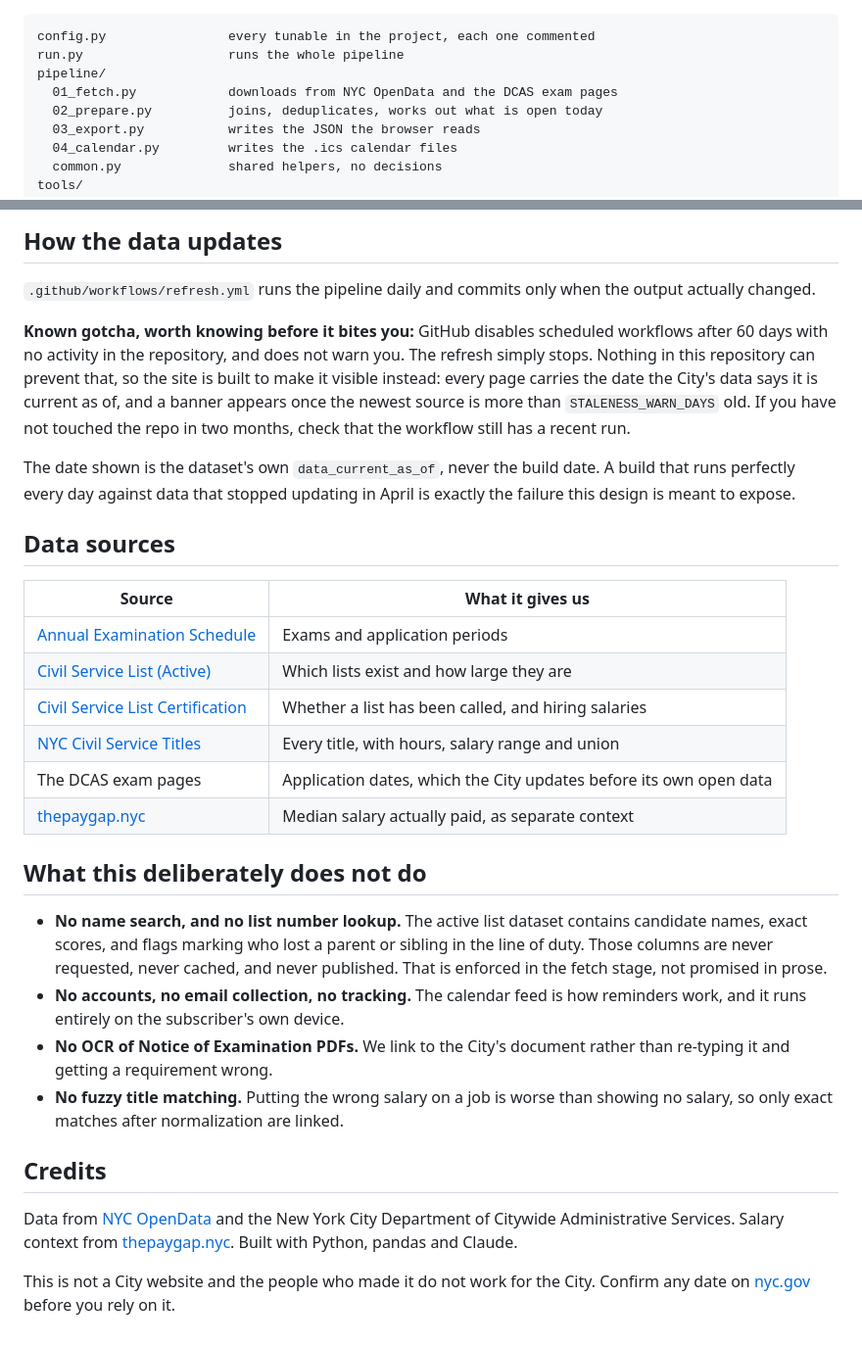
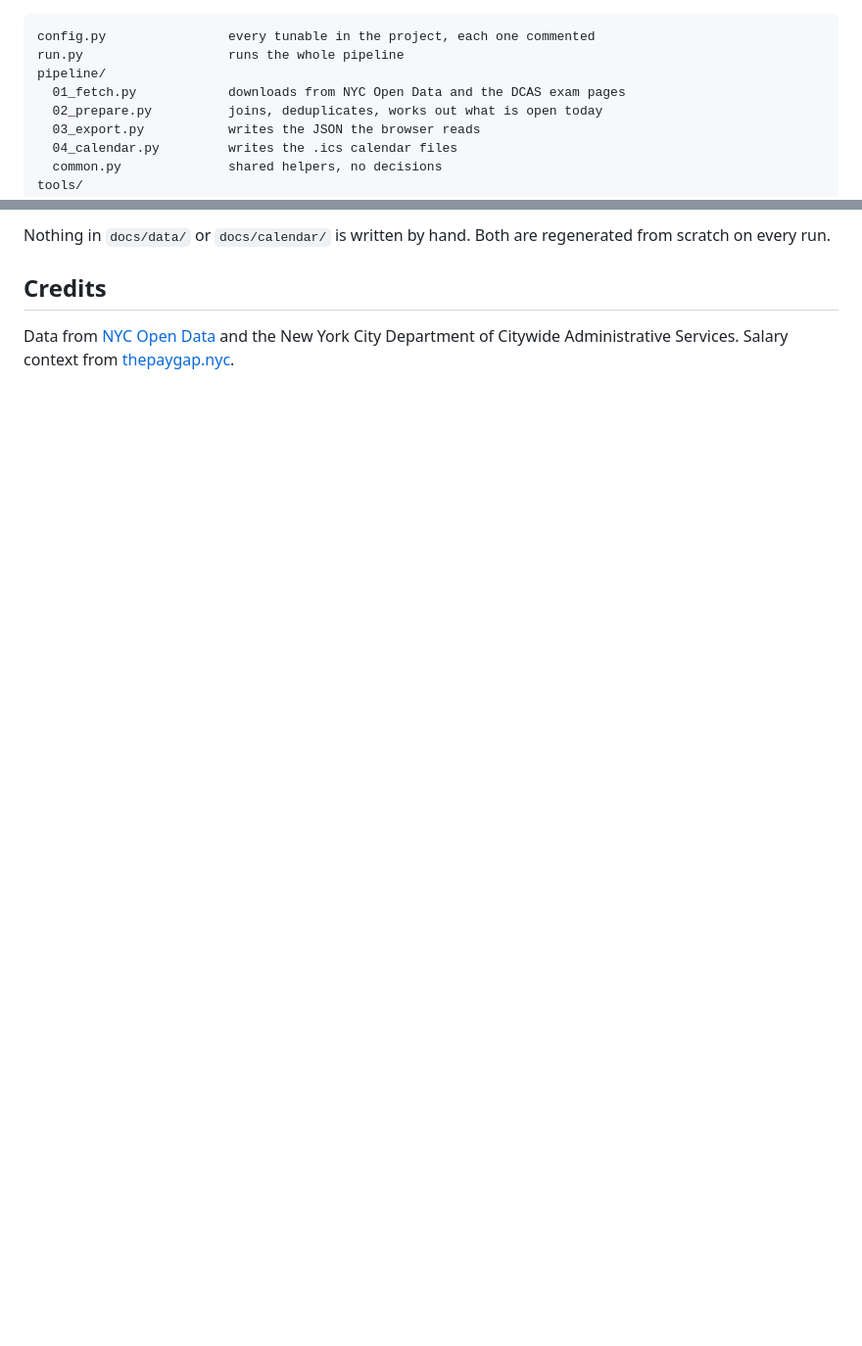
Before and after one commit to jaramana/civilservice.nyc, a Markdown page: README.md, 2 parts joined by grey strips. Shown at 98% size. Rendered like a GitHub page; blank space fills up the shorter version.

```diff
--- a/README.md
+++ b/README.md
@@ -18,7 +158,7 @@ link to.
 config.py                every tunable in the project, each one commented
 run.py                   runs the whole pipeline
 pipeline/
-  01_fetch.py            downloads from NYC OpenData and the DCAS exam pages
+  01_fetch.py            downloads from NYC Open Data and the DCAS exam pages
   02_prepare.py          joins, deduplicates, works out what is open today
   03_export.py           writes the JSON the browser reads
   04_calendar.py         writes the .ics calendar files
@@ -132,51 +189,7 @@ publishing a site with a silently missing field.
-## How the data updates
-
-`.github/workflows/refresh.yml` runs the pipeline daily and commits only when
-the output actually changed.
-
-**Known gotcha, worth knowing before it bites you:** GitHub disables scheduled
-workflows after 60 days with no activity in the repository, and does not warn
-you. The refresh simply stops. Nothing in this repository can prevent that, so
-the site is built to make it visible instead: every page carries the date the
-City's data says it is current as of, and a banner appears once the newest
-source is more than `STALENESS_WARN_DAYS` old. If you have not touched the repo
-in two months, check that the workflow still has a recent run.
-
-The date shown is the dataset's own `data_current_as_of`, never the build date.
-A build that runs perfectly every day against data that stopped updating in
-April is exactly the failure this design is meant to expose.
-
-## Data sources
-
-| Source | What it gives us |
-|---|---|
-| [Annual Examination Schedule](https://data.cityofnewyork.us/d/4ptz-hmtc) | Exams and application periods |
-| [Civil Service List (Active)](https://data.cityofnewyork.us/d/vx8i-nprf) | Which lists exist and how large they are |
-| [Civil Service List Certification](https://data.cityofnewyork.us/d/a9md-ynri) | Whether a list has been called, and hiring salaries |
-| [NYC Civil Service Titles](https://data.cityofnewyork.us/d/nzjr-3966) | Every title, with hours, salary range and union |
-| The DCAS exam pages | Application dates, which the City updates before its own open data |
-| [thepaygap.nyc](http://thepaygap.nyc) | Median salary actually paid, as separate context |
-
-## What this deliberately does not do
-
-- **No name search, and no list number lookup.** The active list dataset
-  contains candidate names, exact scores, and flags marking who lost a parent
-  or sibling in the line of duty. Those columns are never requested, never
-  cached, and never published. That is enforced in the fetch stage, not
-  promised in prose.
-- **No accounts, no email collection, no tracking.** The calendar feed is how
-  reminders work, and it runs entirely on the subscriber's own device.
-- **No OCR of Notice of Examination PDFs.** We link to the City's document
-  rather than re-typing it and getting a requirement wrong.
-- **No fuzzy title matching.** Putting the wrong salary on a job is worse than
-  showing no salary, so only exact matches after normalization are linked.
+regenerated from scratch on every run.
 
 ## Credits
 
-Data from [NYC OpenData](https://opendata.cityofnewyork.us/) and the New York
+Data from [NYC Open Data](https://opendata.cityofnewyork.us/) and the New York
 City Department of Citywide Administrative Services. Salary context from
-[thepaygap.nyc](http://thepaygap.nyc). Built with Python, pandas and Claude.
-
-This is not a City website and the people who made it do not work for the City.
-Confirm any date on [nyc.gov](https://www.nyc.gov/examsforjobs) before you rely
-on it.
+[thepaygap.nyc](http://thepaygap.nyc).
```
Also changed, not shown: other parts of README.md (+146 -89 lines).
